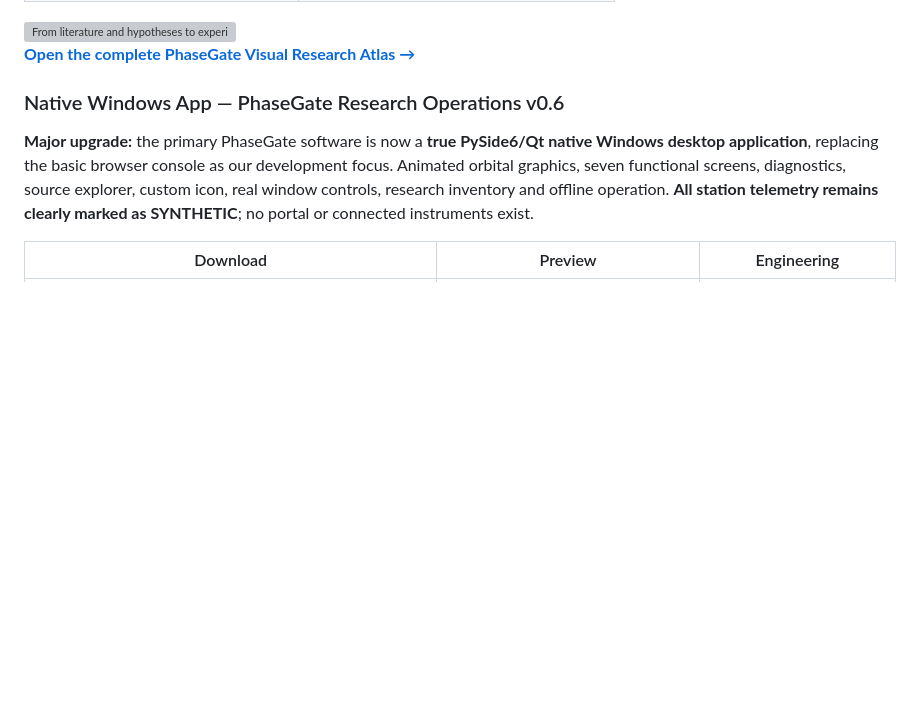
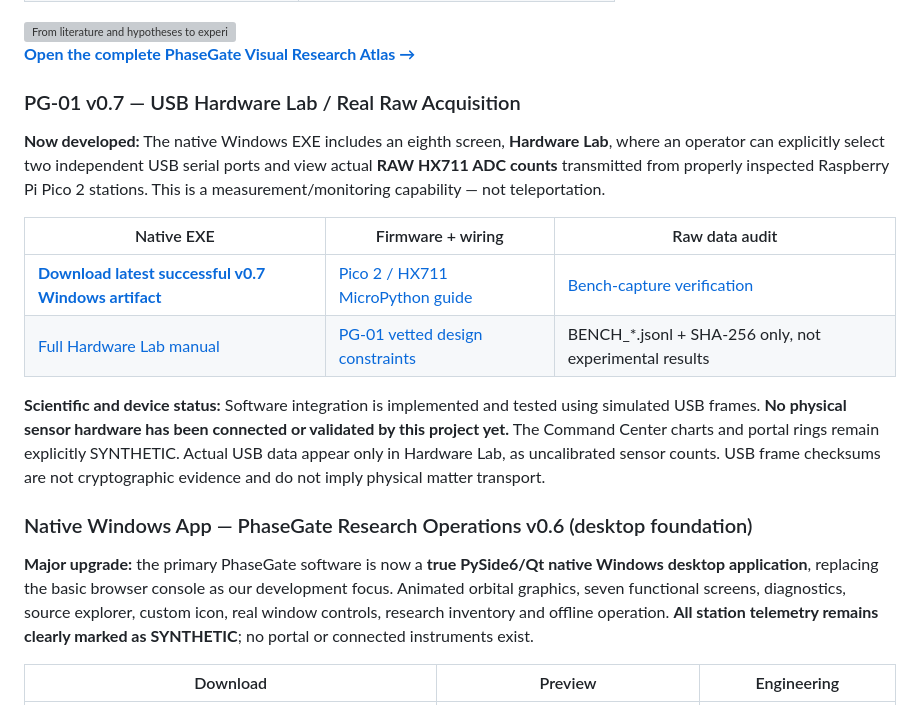
Before and after one commit to DevelopPioneerNavigate/DPN-PhaseGate, a Markdown page: README.md, the part around the change. Rendered like a GitHub page; blank space fills up the shorter version; grey boxes are pictures that could not be loaded.

Commit message:
docs(readme): make hardware Lab v0.7 primary upgrade with accurate real versus demo measurement boundaries

```diff
--- a/README.md
+++ b/README.md
@@ -41,7 +41,18 @@ The complete research library now has visual guides, labelled concept blueprints
 
 **[Open the complete PhaseGate Visual Research Atlas →](docs/VISUAL-ATLAS.md)**
 
-### Native Windows App — PhaseGate Research Operations v0.6
+### PG-01 v0.7 — USB Hardware Lab / Real Raw Acquisition
+
+**Now developed:** The native Windows EXE includes an eighth screen, **Hardware Lab**, where an operator can explicitly select two independent USB serial ports and view actual **RAW HX711 ADC counts** transmitted from properly inspected Raspberry Pi Pico 2 stations. This is a measurement/monitoring capability — not teleportation.
+
+| Native EXE | Firmware + wiring | Raw data audit |
+|---|---|---|
+| **[Download latest successful v0.7 Windows artifact](https://github.com/DevelopPioneerNavigate/DPN-PhaseGate/actions/workflows/native-windows-exe.yml)** | [Pico 2 / HX711 MicroPython guide](firmware/pico2_hx711/README.md) | [Bench-capture verification](tools/verify_bench_capture.py) |
+| [Full Hardware Lab manual](desktop/README.md) | [PG-01 vetted design constraints](docs/engineering/PG01-PROTOTYPE-SPECS-v0.5.md) | BENCH_*.jsonl + SHA-256 only, not experimental results |
+
+**Scientific and device status:** Software integration is implemented and tested using simulated USB frames. **No physical sensor hardware has been connected or validated by this project yet.** The Command Center charts and portal rings remain explicitly SYNTHETIC. Actual USB data appear only in Hardware Lab, as uncalibrated sensor counts. USB frame checksums are not cryptographic evidence and do not imply physical matter transport.
+
+### Native Windows App — PhaseGate Research Operations v0.6 (desktop foundation)
 
 **Major upgrade:** the primary PhaseGate software is now a **true PySide6/Qt native Windows desktop application**, replacing the basic browser console as our development focus. Animated orbital graphics, seven functional screens, diagnostics, source explorer, custom icon, real window controls, research inventory and offline operation. **All station telemetry remains clearly marked as SYNTHETIC**; no portal or connected instruments exist.
 
```
